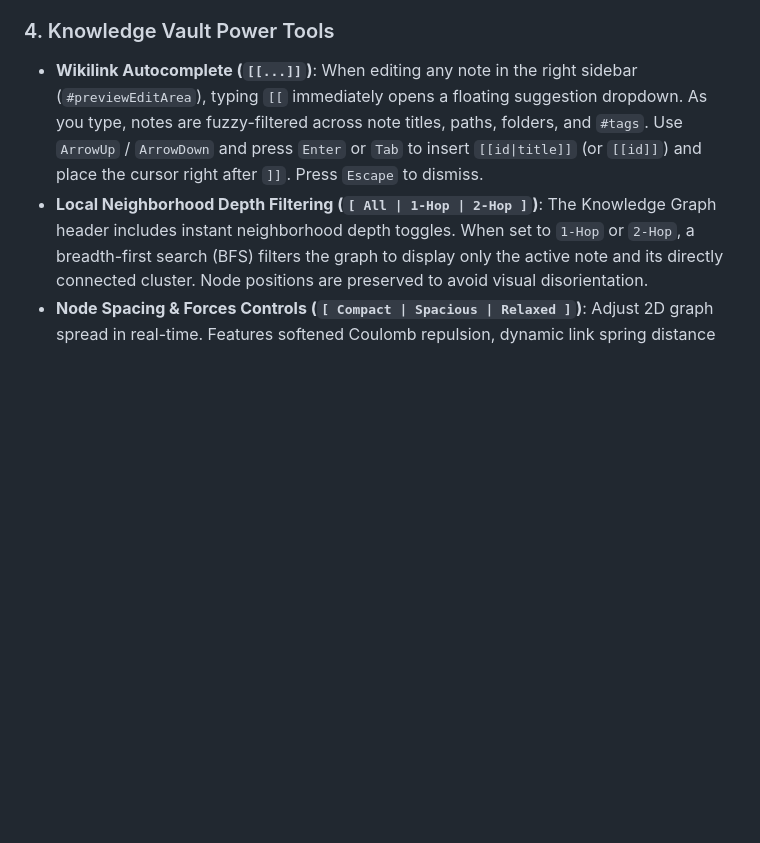
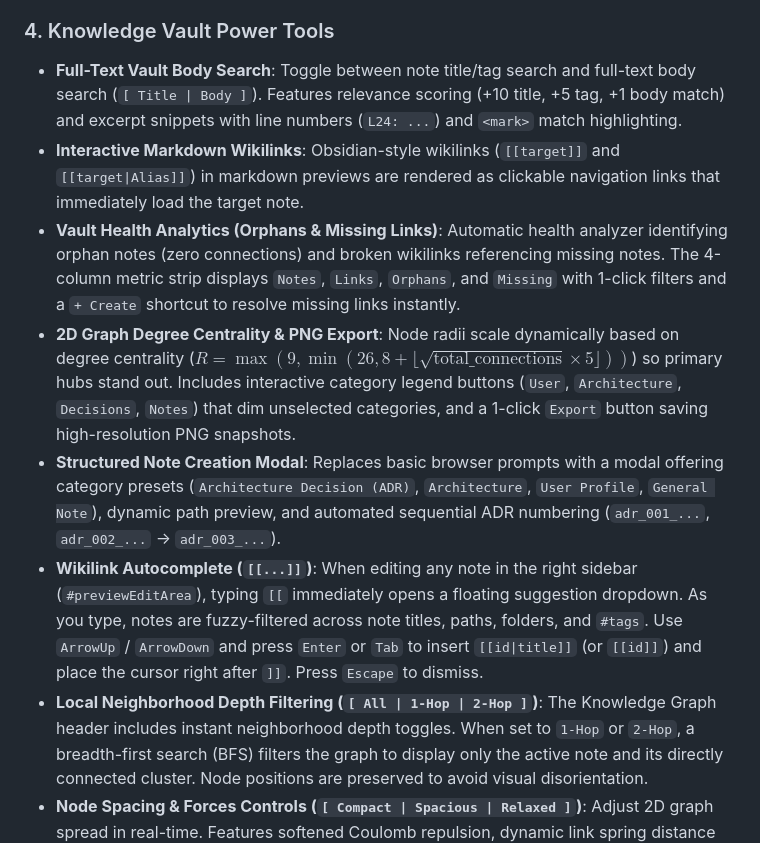
Before and after one commit to therealkevops/CAGY-v2.0.0, a Markdown page: README.md, the part around the change. GitHub-like rendering; blank space fills up the shorter version.

Commit message:
docs: update README with Knowledge Vault Phase 2 power tools and analytics

```diff
--- a/README.md
+++ b/README.md
@@ -138,6 +138,11 @@ graph LR
 - **Pre-Turn Rule Sync**: The CLI runner (`run_agent.py`) re-compiles `.gemini/rules/knowledge_vault.md` before every conversation turn, ensuring the model retains full context across all sessions.
 
 ### 4. Knowledge Vault Power Tools
+- **Full-Text Vault Body Search**: Toggle between note title/tag search and full-text body search (`[ Title | Body ]`). Features relevance scoring (+10 title, +5 tag, +1 body match) and excerpt snippets with line numbers (`L24: ...`) and `<mark>` match highlighting.
+- **Interactive Markdown Wikilinks**: Obsidian-style wikilinks (`[[target]]` and `[[target|Alias]]`) in markdown previews are rendered as clickable navigation links that immediately load the target note.
+- **Vault Health Analytics (Orphans & Missing Links)**: Automatic health analyzer identifying orphan notes (zero connections) and broken wikilinks referencing missing notes. The 4-column metric strip displays `Notes`, `Links`, `Orphans`, and `Missing` with 1-click filters and a `+ Create` shortcut to resolve missing links instantly.
+- **2D Graph Degree Centrality & PNG Export**: Node radii scale dynamically based on degree centrality ($R = \max(9, \min(26, 8 + \lfloor\sqrt{\text{total\_connections}} \times 5\rfloor))$) so primary hubs stand out. Includes interactive category legend buttons (`User`, `Architecture`, `Decisions`, `Notes`) that dim unselected categories, and a 1-click `Export` button saving high-resolution PNG snapshots.
+- **Structured Note Creation Modal**: Replaces basic browser prompts with a modal offering category presets (`Architecture Decision (ADR)`, `Architecture`, `User Profile`, `General Note`), dynamic path preview, and automated sequential ADR numbering (`adr_001_...`, `adr_002_...` -> `adr_003_...`).
 - **Wikilink Autocomplete (`[[...]]`)**: When editing any note in the right sidebar (`#previewEditArea`), typing `[[` immediately opens a floating suggestion dropdown. As you type, notes are fuzzy-filtered across note titles, paths, folders, and `#tags`. Use `ArrowUp` / `ArrowDown` and press `Enter` or `Tab` to insert `[[id|title]]` (or `[[id]]`) and place the cursor right after `]]`. Press `Escape` to dismiss.
 - **Local Neighborhood Depth Filtering (`[ All | 1-Hop | 2-Hop ]`)**: The Knowledge Graph header includes instant neighborhood depth toggles. When set to `1-Hop` or `2-Hop`, a breadth-first search (BFS) filters the graph to display only the active note and its directly connected cluster. Node positions are preserved to avoid visual disorientation.
 - **Node Spacing & Forces Controls (`[ Compact | Spacious | Relaxed ]`)**: Adjust 2D graph spread in real-time. Features softened Coulomb repulsion, dynamic link spring distance (160px–400px), a hard collision buffer preventing node overlap, pill-backdropped text labels for crystal-clear legibility, and quick Zoom (`+` / `-`) action buttons.
```
